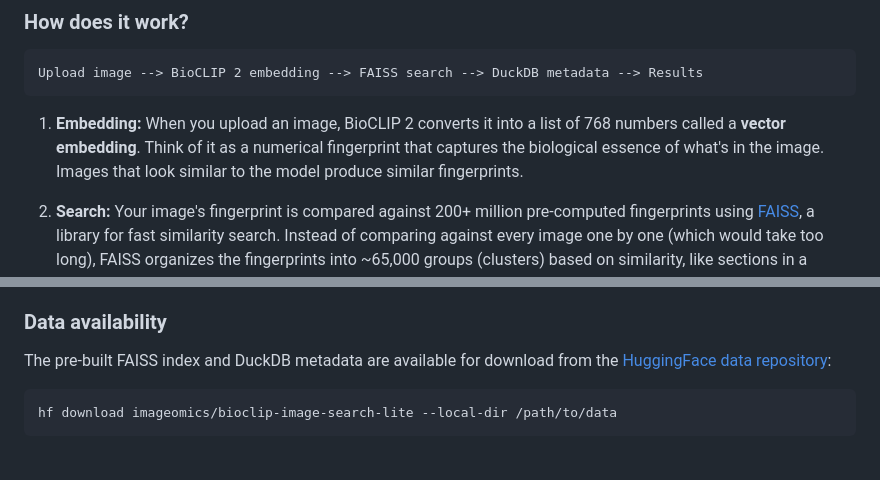
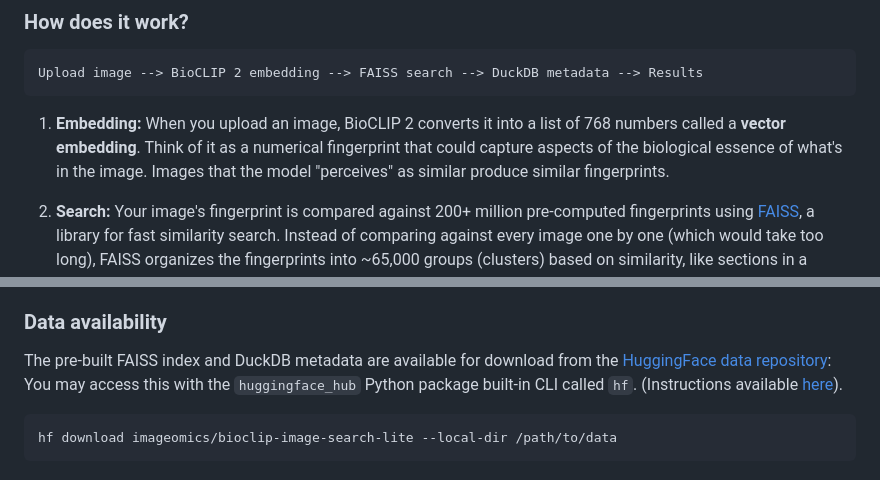
Before and after one commit to Imageomics/conference-tutorials-2026, a Markdown page: docs/tutorials/bioclip-search-lite.md, 2 parts joined by grey strips. Drawn GitHub-style.

Commit message:
Apply suggestions from code review
Co-authored-by: Matt Thompson <31709066+thompsonmj@users.noreply.github.com>

````diff
--- a/docs/tutorials/bioclip-search-lite.md
+++ b/docs/tutorials/bioclip-search-lite.md
@@ -35,7 +35,7 @@ The images come from the [TreeOfLife-200M dataset](https://huggingface.co/datase
 Upload image --> BioCLIP 2 embedding --> FAISS search --> DuckDB metadata --> Results
 ```
 
-1. **Embedding:** When you upload an image, BioCLIP 2 converts it into a list of 768 numbers called a **vector embedding**. Think of it as a numerical fingerprint that captures the biological essence of what's in the image. Images that look similar to the model produce similar fingerprints.
+1. **Embedding:** When you upload an image, BioCLIP 2 converts it into a list of 768 numbers called a **vector embedding**. Think of it as a numerical fingerprint that could capture aspects of the biological essence of what's in the image. Images that the model "perceives" as similar produce similar fingerprints.
 
 2. **Search:** Your image's fingerprint is compared against 200+ million pre-computed fingerprints using [FAISS](https://faiss.ai/), a library for fast similarity search. Instead of comparing against every image one by one (which would take too long), FAISS organizes the fingerprints into ~65,000 groups (clusters) based on similarity, like sections in a library. The search only checks the most relevant sections.
 
@@ -151,6 +151,7 @@ Beyond this application, you can train your own FAISS index to perform similarit
 ### Data availability
 
 The pre-built FAISS index and DuckDB metadata are available for download from the [HuggingFace data repository](https://huggingface.co/imageomics/bioclip-image-search-lite):
+You may access this with the `huggingface_hub` Python package built-in CLI called `hf`. (Instructions available [here](https://huggingface.co/docs/huggingface_hub/en/guides/cli)).
 
 ```bash
 hf download imageomics/bioclip-image-search-lite --local-dir /path/to/data
````
